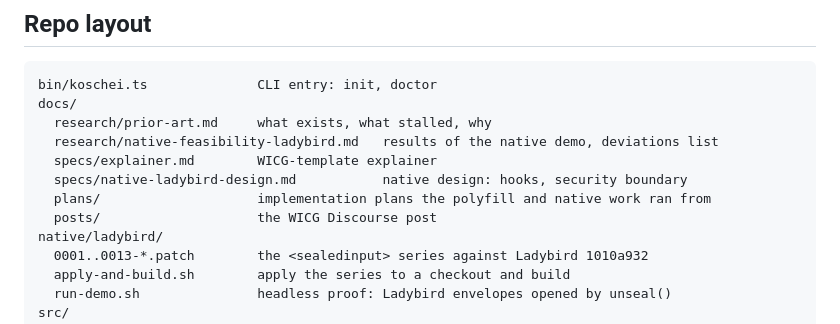
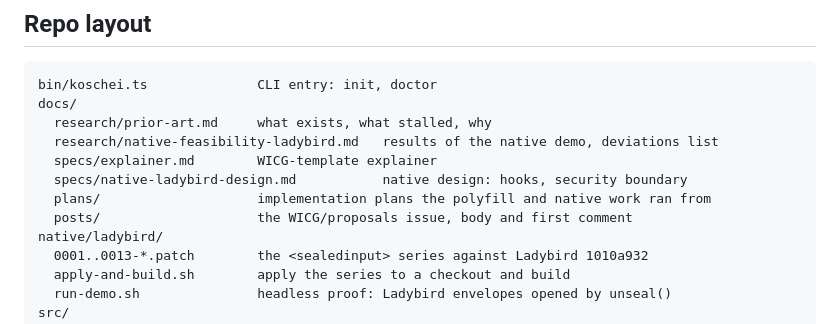
Before and after one commit to madeit-build/koschei, a Markdown page: README.md, the part around the change. GitHub-like rendering.

Commit message:
Docs: README layout names the proposals issue

```diff
--- a/README.md
+++ b/README.md
@@ -283,7 +283,7 @@ docs/
   specs/explainer.md        WICG-template explainer
   specs/native-ladybird-design.md           native design: hooks, security boundary
   plans/                    implementation plans the polyfill and native work ran from
-  posts/                    the WICG Discourse post
+  posts/                    the WICG/proposals issue, body and first comment
 native/ladybird/
   0001..0013-*.patch        the <sealedinput> series against Ladybird 1010a932
   apply-and-build.sh        apply the series to a checkout and build
```
